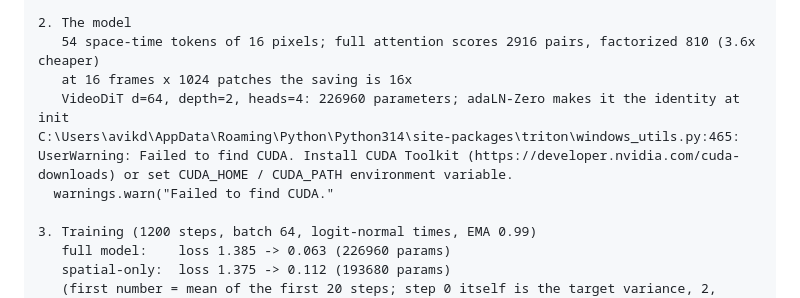
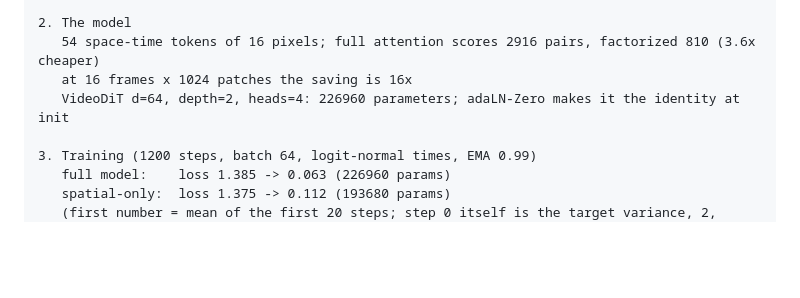
Before and after one commit to avikds/video-diffusion-from-scratch-spatiotemporal-dit-with-flow-matching, a Markdown page: README.md, the part around the change. Drawn GitHub-style; blank space fills up the shorter version.

```diff
--- a/README.md
+++ b/README.md
@@ -48,8 +48,6 @@ python scaffold.py
    54 space-time tokens of 16 pixels; full attention scores 2916 pairs, factorized 810 (3.6x cheaper)
    at 16 frames x 1024 patches the saving is 16x
    VideoDiT d=64, depth=2, heads=4: 226960 parameters; adaLN-Zero makes it the identity at init
-C:\Users\avikd\AppData\Roaming\Python\Python314\site-packages\triton\windows_utils.py:465: UserWarning: Failed to find CUDA. Install CUDA Toolkit (https://developer.nvidia.com/cuda-downloads) or set CUDA_HOME / CUDA_PATH environment variable.
-  warnings.warn("Failed to find CUDA."
 
 3. Training (1200 steps, batch 64, logit-normal times, EMA 0.99)
    full model:    loss 1.385 -> 0.063 (226960 params)
```
